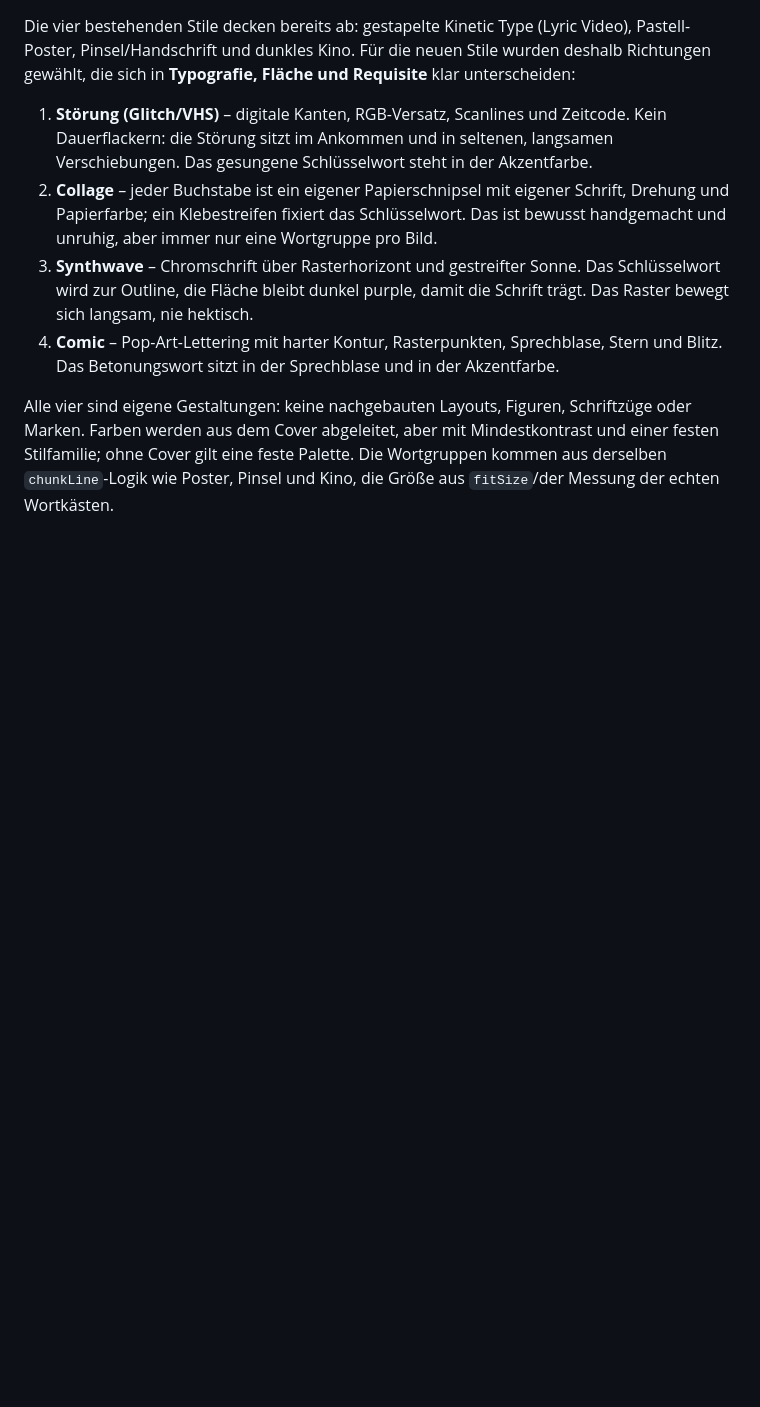
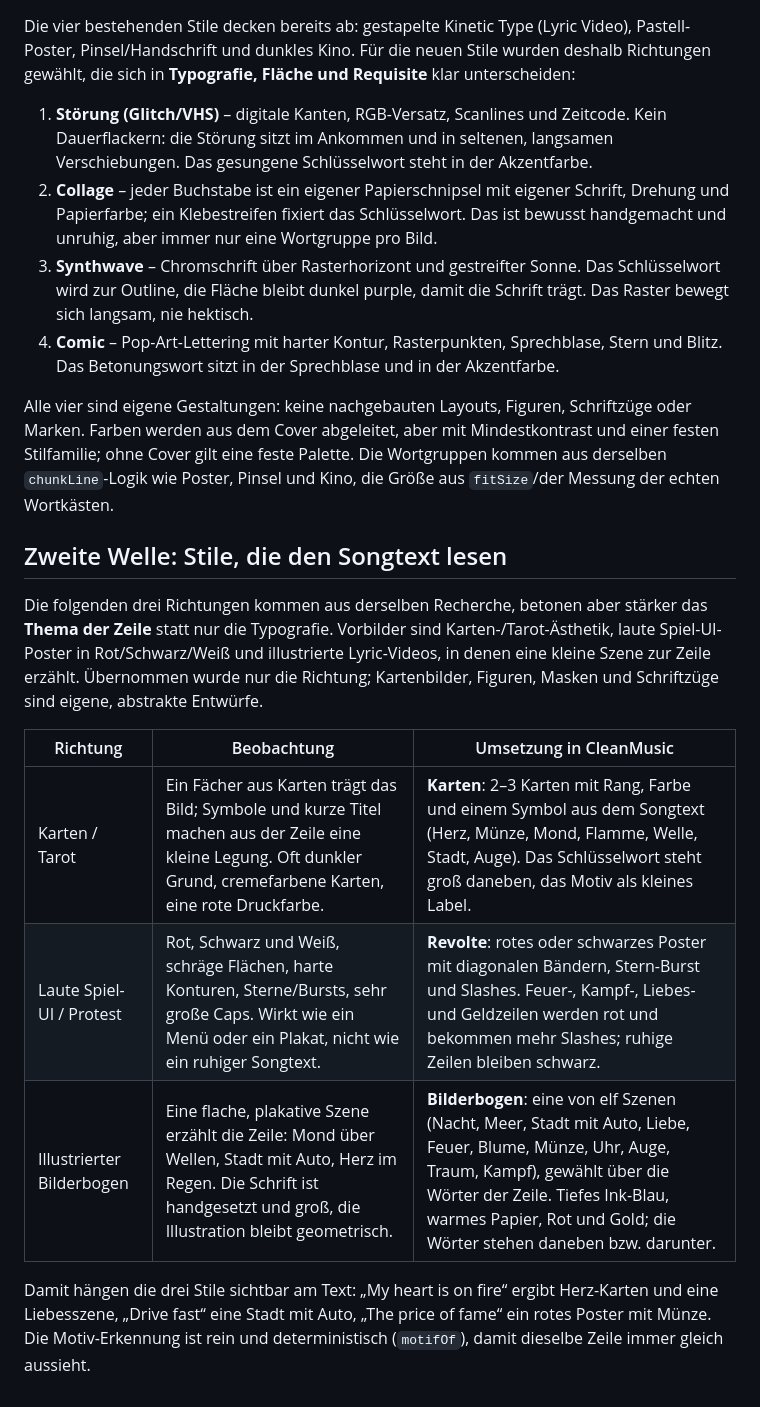
Before and after one commit to BellocccYT/cleanmusic, a Markdown page: docs/notes/LYRIC-STYLES-RECHERCHE.md, the part around the change. GitHub-like rendering; blank space fills up the shorter version.

```diff
--- a/docs/notes/LYRIC-STYLES-RECHERCHE.md
+++ b/docs/notes/LYRIC-STYLES-RECHERCHE.md
@@ -77,3 +77,23 @@ Schriftzüge oder Marken. Farben werden aus dem Cover abgeleitet, aber mit
 Mindestkontrast und einer festen Stilfamilie; ohne Cover gilt eine feste
 Palette. Die Wortgruppen kommen aus derselben `chunkLine`-Logik wie Poster,
 Pinsel und Kino, die Größe aus `fitSize`/der Messung der echten Wortkästen.
+
+## Zweite Welle: Stile, die den Songtext lesen
+
+Die folgenden drei Richtungen kommen aus derselben Recherche, betonen aber
+stärker das **Thema der Zeile** statt nur die Typografie. Vorbilder sind
+Karten-/Tarot-Ästhetik, laute Spiel-UI-Poster in Rot/Schwarz/Weiß und
+illustrierte Lyric-Videos, in denen eine kleine Szene zur Zeile erzählt.
+Übernommen wurde nur die Richtung; Kartenbilder, Figuren, Masken und
+Schriftzüge sind eigene, abstrakte Entwürfe.
+
+| Richtung | Beobachtung | Umsetzung in CleanMusic |
+| --- | --- | --- |
+| Karten / Tarot | Ein Fächer aus Karten trägt das Bild; Symbole und kurze Titel machen aus der Zeile eine kleine Legung. Oft dunkler Grund, cremefarbene Karten, eine rote Druckfarbe. | **Karten**: 2–3 Karten mit Rang, Farbe und einem Symbol aus dem Songtext (Herz, Münze, Mond, Flamme, Welle, Stadt, Auge). Das Schlüsselwort steht groß daneben, das Motiv als kleines Label. |
+| Laute Spiel-UI / Protest | Rot, Schwarz und Weiß, schräge Flächen, harte Konturen, Sterne/Bursts, sehr große Caps. Wirkt wie ein Menü oder ein Plakat, nicht wie ein ruhiger Songtext. | **Revolte**: rotes oder schwarzes Poster mit diagonalen Bändern, Stern-Burst und Slashes. Feuer-, Kampf-, Liebes- und Geldzeilen werden rot und bekommen mehr Slashes; ruhige Zeilen bleiben schwarz. |
+| Illustrierter Bilderbogen | Eine flache, plakative Szene erzählt die Zeile: Mond über Wellen, Stadt mit Auto, Herz im Regen. Die Schrift ist handgesetzt und groß, die Illustration bleibt geometrisch. | **Bilderbogen**: eine von elf Szenen (Nacht, Meer, Stadt mit Auto, Liebe, Feuer, Blume, Münze, Uhr, Auge, Traum, Kampf), gewählt über die Wörter der Zeile. Tiefes Ink-Blau, warmes Papier, Rot und Gold; die Wörter stehen daneben bzw. darunter. |
+
+Damit hängen die drei Stile sichtbar am Text: „My heart is on fire“ ergibt
+Herz-Karten und eine Liebesszene, „Drive fast“ eine Stadt mit Auto,
+„The price of fame“ ein rotes Poster mit Münze. Die Motiv-Erkennung ist rein
+und deterministisch (`motifOf`), damit dieselbe Zeile immer gleich aussieht.
```
Also changed, not shown: AGENTS.md (+2 -1 lines), README.md (+2 -2 lines), docs/images/lyrics/cards-1920x1080.png (added), docs/images/lyrics/cards-430x900.png (added), docs/images/lyrics/revolt-1920x1080.png (added), docs/images/lyrics/revolt-430x900.png (added), docs/images/lyrics/story-1920x1080.png (added), docs/images/lyrics/story-430x900.png (added), 8 other files.
